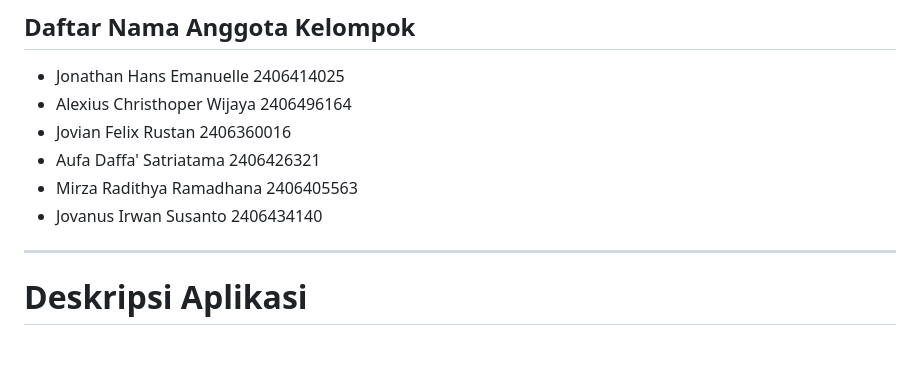
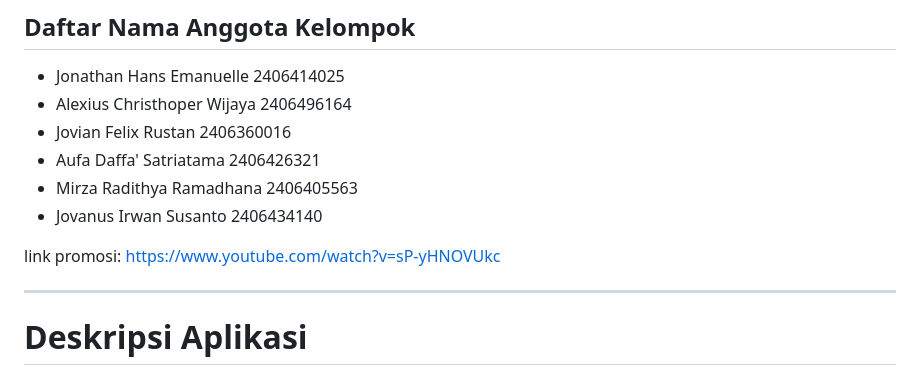
Before and after one commit to PBP-B02-2025/PAS_B02, a Markdown page: README.md, the part around the change. GitHub-like rendering; blank space fills up the shorter version.

Commit message:
promosi link

```diff
--- a/README.md
+++ b/README.md
@@ -10,6 +10,9 @@
 * Aufa Daffa' Satriatama 2406426321
 * Mirza Radithya Ramadhana 2406405563
 * Jovanus Irwan Susanto 2406434140
+
+link promosi:
+https://www.youtube.com/watch?v=sP-yHNOVUkc
 
 ---
 
```
